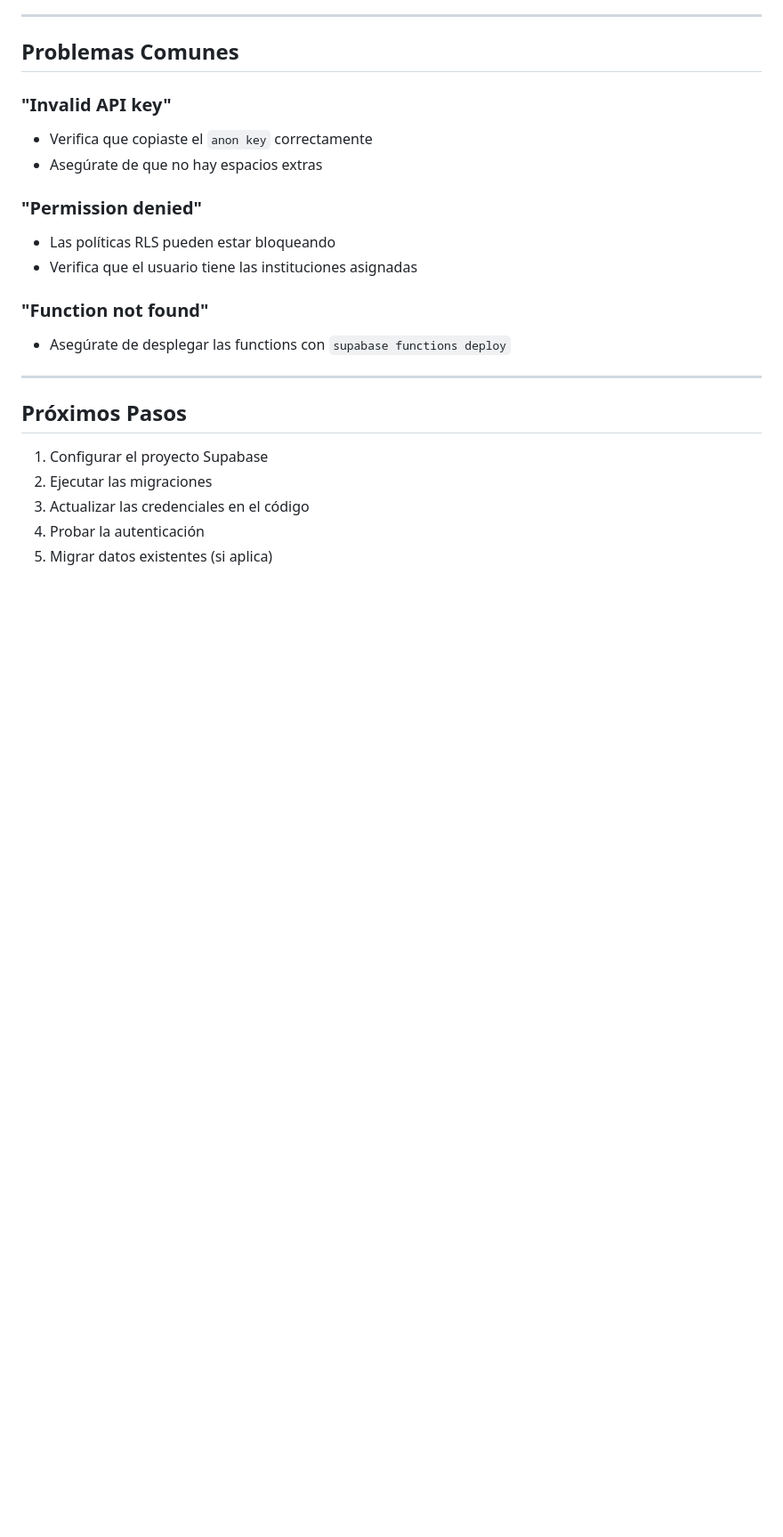
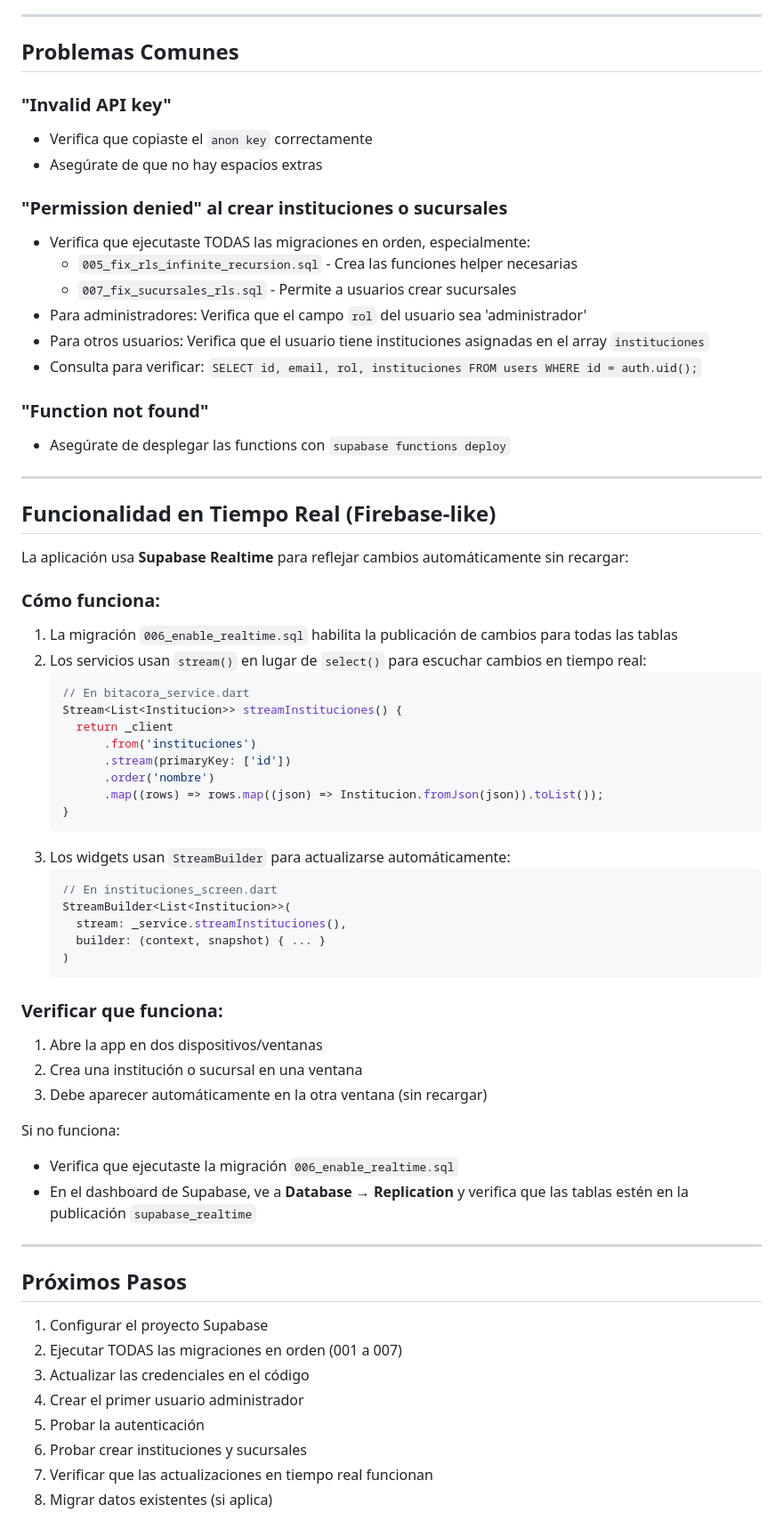
Before and after one commit to Bryansnear/Bitacora-digital, a Markdown page: bitacora_global/SETUP_SUPABASE.md, the part around one of its changes. Shown at 89% size. Drawn GitHub-style; blank space fills up the shorter version.

Commit message:
Update documentation for migrations and real-time functionality
Co-authored-by: Bryansnear <179317203+Bryansnear@users.noreply.github.com>

````diff
--- a/bitacora_global/SETUP_SUPABASE.md
+++ b/bitacora_global/SETUP_SUPABASE.md
@@ -149,10 +157,14 @@ Después de configurar, verifica que todo funciona:
 - Verifica que copiaste el `anon key` correctamente
 - Asegúrate de que no hay espacios extras
 
-### "Permission denied"
+### "Permission denied" al crear instituciones o sucursales
 
-- Las políticas RLS pueden estar bloqueando
-- Verifica que el usuario tiene las instituciones asignadas
+- Verifica que ejecutaste TODAS las migraciones en orden, especialmente:
+  - `005_fix_rls_infinite_recursion.sql` - Crea las funciones helper necesarias
+  - `007_fix_sucursales_rls.sql` - Permite a usuarios crear sucursales
+- Para administradores: Verifica que el campo `rol` del usuario sea 'administrador'
+- Para otros usuarios: Verifica que el usuario tiene instituciones asignadas en el array `instituciones`
+- Consulta para verificar: `SELECT id, email, rol, instituciones FROM users WHERE id = auth.uid();`
 
 ### "Function not found"
 
@@ -160,10 +172,52 @@ Después de configurar, verifica que todo funciona:
 
 ---
 
+## Funcionalidad en Tiempo Real (Firebase-like)
+
+La aplicación usa **Supabase Realtime** para reflejar cambios automáticamente sin recargar:
+
+### Cómo funciona:
+
+1. La migración `006_enable_realtime.sql` habilita la publicación de cambios para todas las tablas
+2. Los servicios usan `stream()` en lugar de `select()` para escuchar cambios en tiempo real:
+   ```dart
+   // En bitacora_service.dart
+   Stream<List<Institucion>> streamInstituciones() {
+     return _client
+         .from('instituciones')
+         .stream(primaryKey: ['id'])
+         .order('nombre')
+         .map((rows) => rows.map((json) => Institucion.fromJson(json)).toList());
+   }
+   ```
+3. Los widgets usan `StreamBuilder` para actualizarse automáticamente:
+   ```dart
+   // En instituciones_screen.dart
+   StreamBuilder<List<Institucion>>(
+     stream: _service.streamInstituciones(),
+     builder: (context, snapshot) { ... }
+   )
+   ```
+
+### Verificar que funciona:
+
+1. Abre la app en dos dispositivos/ventanas
+2. Crea una institución o sucursal en una ventana
+3. Debe aparecer automáticamente en la otra ventana (sin recargar)
+
+Si no funciona:
+- Verifica que ejecutaste la migración `006_enable_realtime.sql`
+- En el dashboard de Supabase, ve a **Database** → **Replication** y verifica que las tablas estén en la publicación `supabase_realtime`
+
+---
+
 ## Próximos Pasos
 
 1. Configurar el proyecto Supabase
-2. Ejecutar las migraciones
+2. Ejecutar TODAS las migraciones en orden (001 a 007)
 3. Actualizar las credenciales en el código
-4. Probar la autenticación
-5. Migrar datos existentes (si aplica)
+4. Crear el primer usuario administrador
+5. Probar la autenticación
+6. Probar crear instituciones y sucursales
+7. Verificar que las actualizaciones en tiempo real funcionan
+8. Migrar datos existentes (si aplica)
````
Also changed, not shown: other parts of bitacora_global/SETUP_SUPABASE.md (+12 -4 lines), 1 other file.
